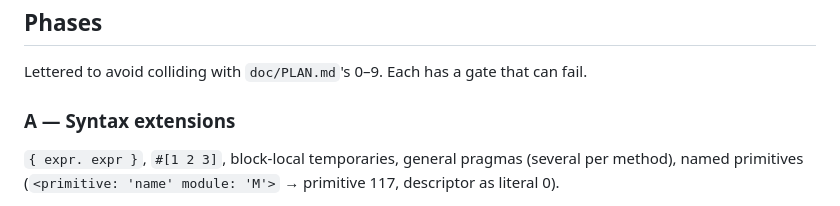
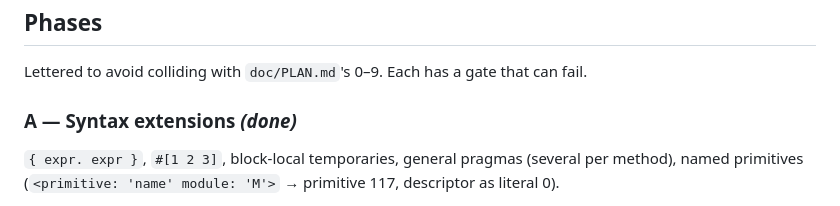
Before and after one commit to blakemcbride/Smalltalk-2026, a Markdown page: doc/PLAN-PHARO.md, the part around the change. Drawn GitHub-style.

Commit message:
Mark Phase A done, which it has been since the syntax landed
Co-Authored-By: Claude Opus 5 <noreply@anthropic.com>

```diff
--- a/doc/PLAN-PHARO.md
+++ b/doc/PLAN-PHARO.md
@@ -135,7 +135,7 @@ that code is on the not-portable list.
 
 Lettered to avoid colliding with `doc/PLAN.md`'s 0–9. Each has a gate that can fail.
 
-### A — Syntax extensions
+### A — Syntax extensions *(done)*
 `{ expr. expr }`, `#[1 2 3]`, block-local temporaries, general pragmas (several per method),
 named primitives (`<primitive: 'name' module: 'M'>` → primitive 117, descriptor as literal 0).
 
```
